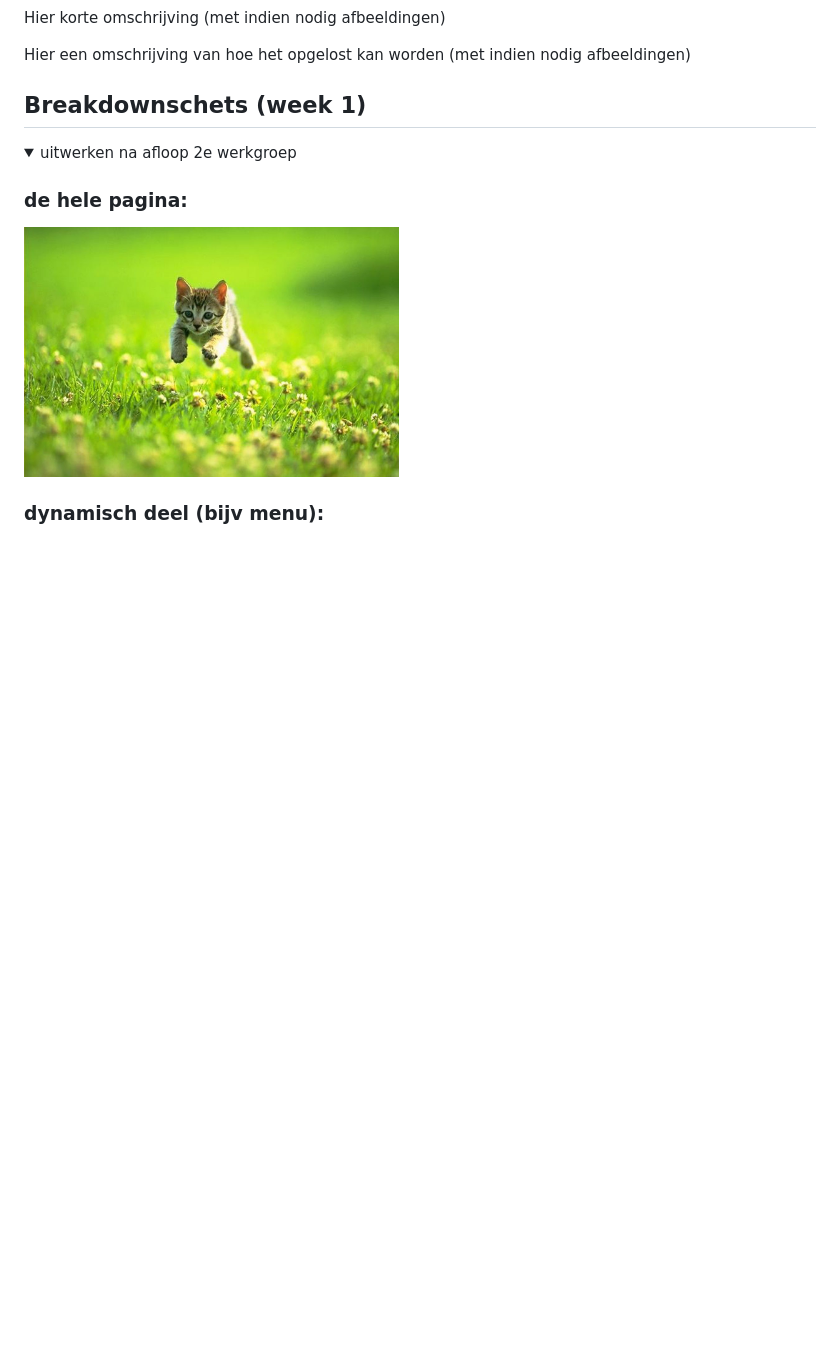
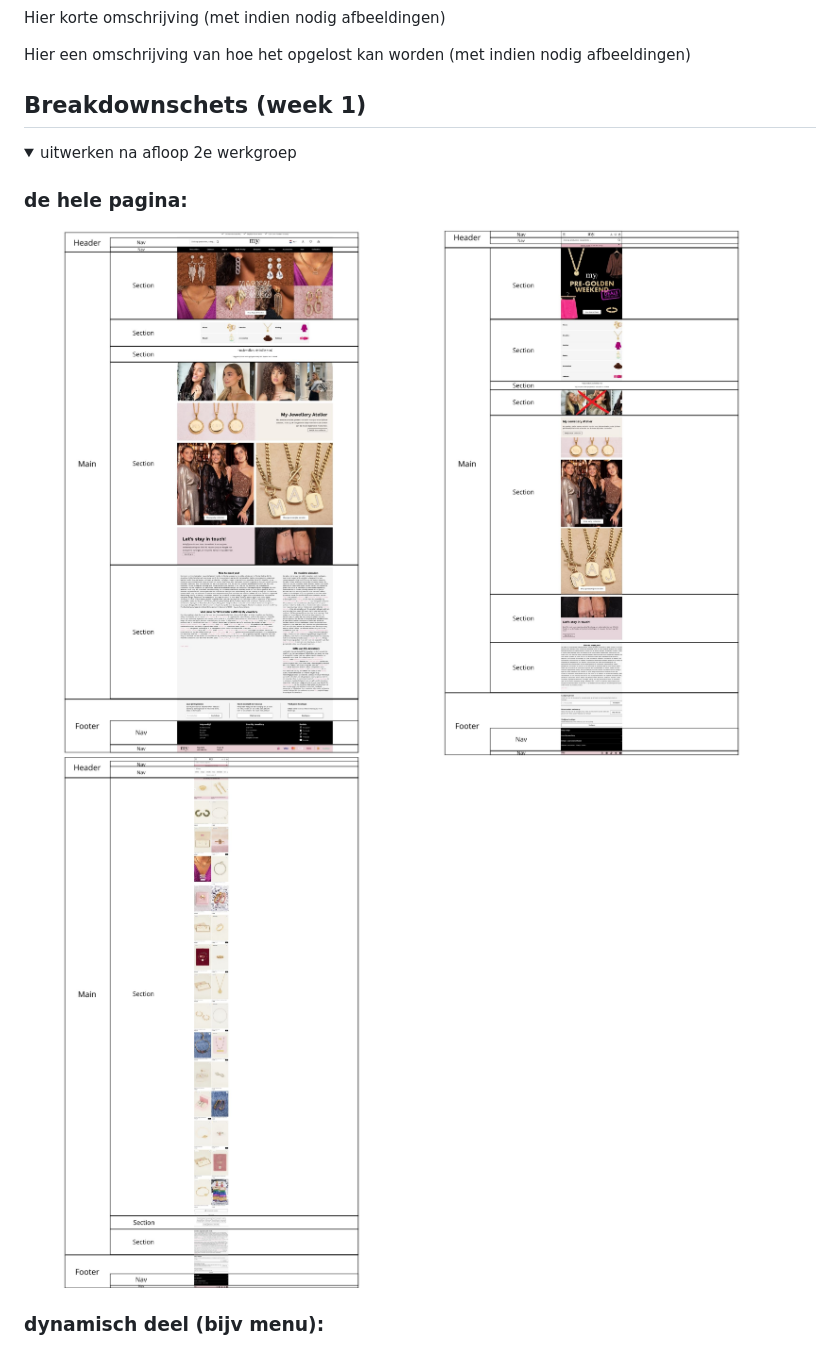
Before and after one commit to Sarahmadi/FED, a Markdown page: README.md, the part around the change. Drawn GitHub-style; pictures changed too: readme-images/breakdownlaptop.jpg (added), readme-images/breakdownmobiel.jpg (added), readme-images/breakdownmobiel2.jpg (added); folded sections open; blank space fills up the shorter version.

```diff
--- a/README.md
+++ b/README.md
@@ -101,7 +101,9 @@ Nb. Door *open* toe te voegen aan een *details* element kun je deze standaard op
   <summary>uitwerken na afloop 2e werkgroep</summary>
 
   ### de hele pagina:
-  <img src="readme-images/dummy-plaatje.jpg" width="375px" alt="breakdown van de hele pagina">
+  <img src="readme-images/breakdownlaptop.jpg" width="375px" alt="breakdown van de hele home pagina op laptop grootte (1e versie)">
+  <img src="readme-images/breakdownmobiel.jpg" width="375px" alt="breakdown van de hele home pagina op mobiel grootte (2e versie)">
+  <img src="readme-images/breakdownmobiel2.jpg" width="375px" alt="breakdown van de hele 2e pagina op mobiel grootte (2e versie)">
 
   ### dynamisch deel (bijv menu):
   <img src="readme-images/dummy-plaatje.jpg" width="375px" alt="breakdown van een dynamisch deel">
```
Also changed, not shown: readme-images/breakdownmobielnav.jpg (added), 1 other file.
